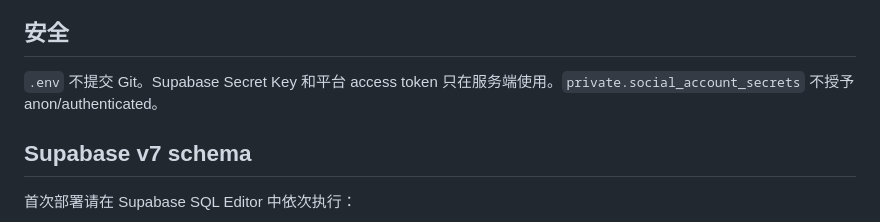
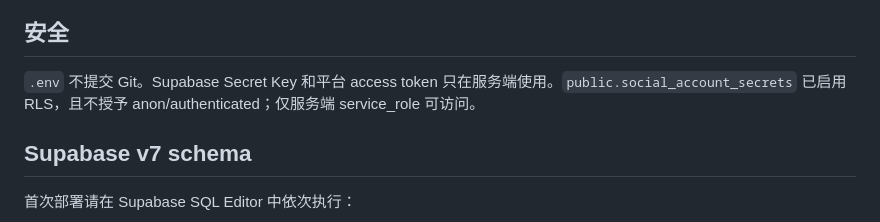
Before and after one commit to cenjie947-droid/mediabot1, a Markdown page: README.md, the part around the change. Drawn GitHub-style.

Commit message:
Document protected account token table permissions

```diff
--- a/README.md
+++ b/README.md
@@ -45,7 +45,7 @@ npm.cmd start
 
 ## 安全
 
-`.env` 不提交 Git。Supabase Secret Key 和平台 access token 只在服务端使用。`private.social_account_secrets` 不授予 anon/authenticated。
+`.env` 不提交 Git。Supabase Secret Key 和平台 access token 只在服务端使用。`public.social_account_secrets` 已启用 RLS，且不授予 anon/authenticated；仅服务端 service_role 可访问。
 
 ## Supabase v7 schema
 
```
